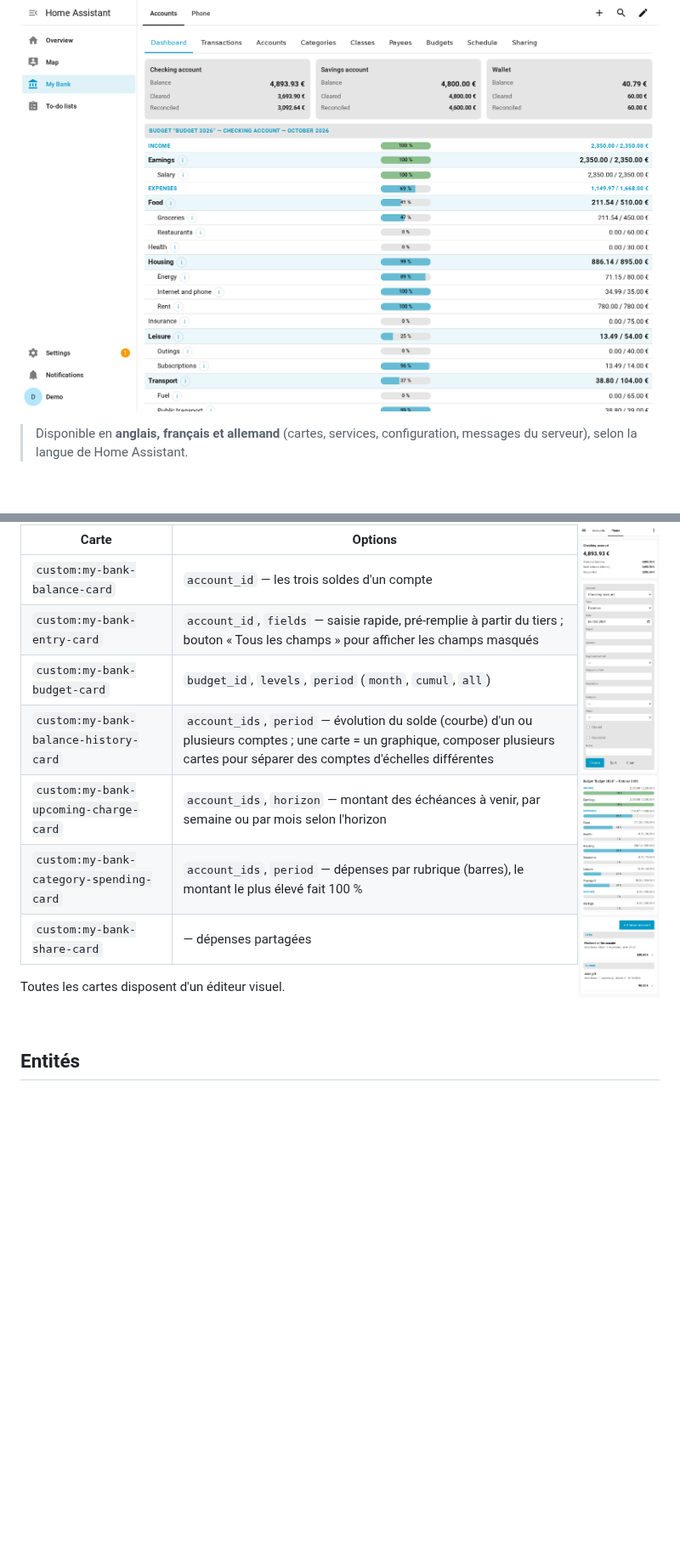
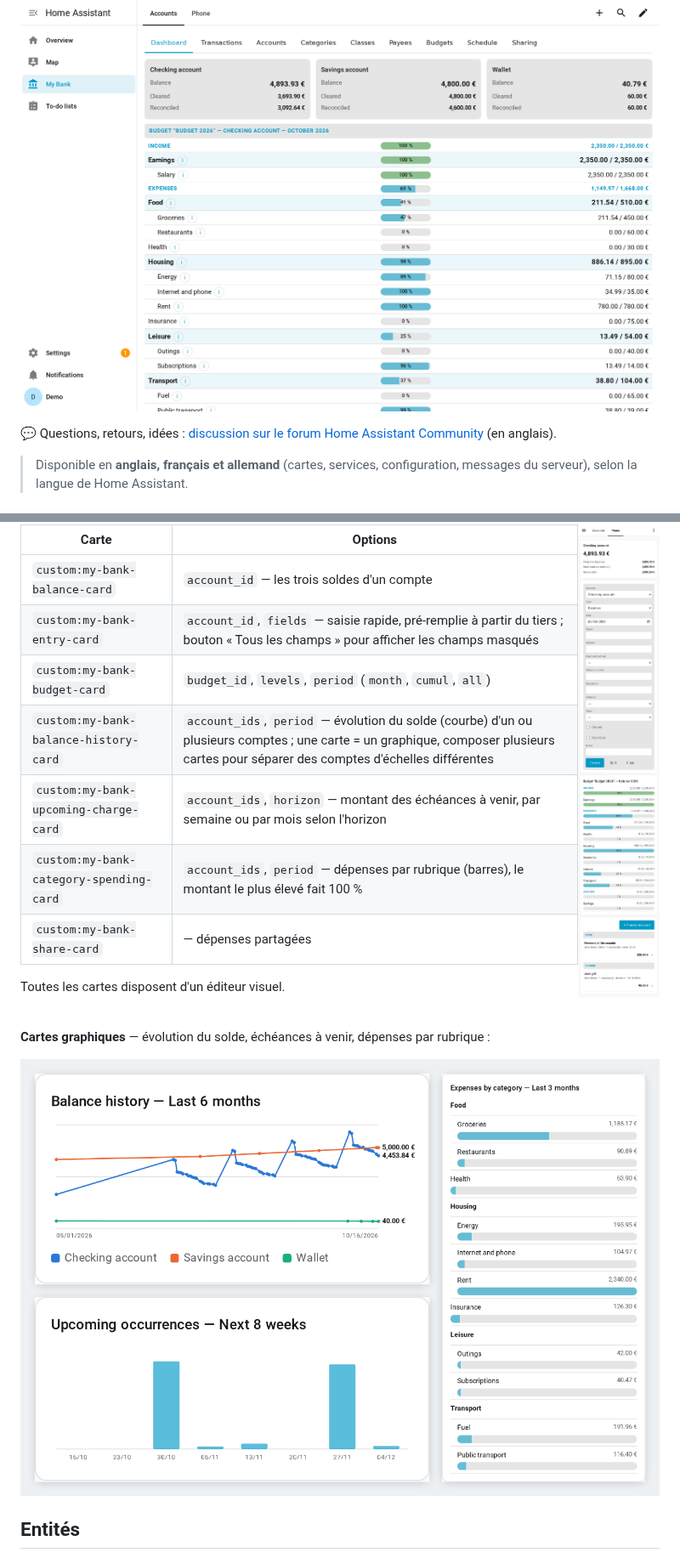
Before and after one commit to Patafoin/ha-my-bank, a Markdown page: README.fr.md, 2 parts joined by grey strips. Shown at 85% size. Drawn GitHub-style; pictures changed too: docs/images/chart-cards.png (added); blank space fills up the shorter version.

Commit message:
docs: chart cards screenshot and link to the community forum thread
Co-Authored-By: Claude Opus 5.5 <noreply@anthropic.com>

```diff
--- a/README.fr.md
+++ b/README.fr.md
@@ -9,6 +9,8 @@
 La gestion de vos comptes personnels dans Home Assistant, à la manière des logiciels de comptes sur ordinateur : comptes avec trois soldes, opérations pointées et rapprochées, ventilations, virements, catégories hiérarchiques, opérations planifiées, budgets et dépenses partagées entre amis — depuis une carte de tableau de bord, sur votre téléphone, partout.
 
 ![Tableau de bord](docs/images/card-dashboard.png)
+
+💬 Questions, retours, idées : [discussion sur le forum Home Assistant Community](https://community.home-assistant.io/t/my-bank-personal-bookkeeping-in-home-assistant-accounts-budgets-charts-scheduled-shared-expenses-100-local/1029114) (en anglais).
 
 > Disponible en **anglais, français et allemand** (cartes, services, configuration, messages du serveur), selon la langue de Home Assistant.
 
@@ -148,6 +150,10 @@ Toutes les cartes disposent d'un éditeur visuel.
 
 <br clear="right">
 
+**Cartes graphiques** — évolution du solde, échéances à venir, dépenses par rubrique :
+
+![Cartes graphiques](docs/images/chart-cards.png)
+
 ## Entités
 
 - **Un capteur par compte** : état = solde total (y compris les opérations à date future) ; attributs `solde_pointe` (pointé), `solde_rapproche` (rapproché), `account_id`, `kind`, `iban`, `closed`. Rafraîchi toutes les 5 minutes et après chaque modification.
```
Also changed, not shown: README.md (+6 -0 lines).
